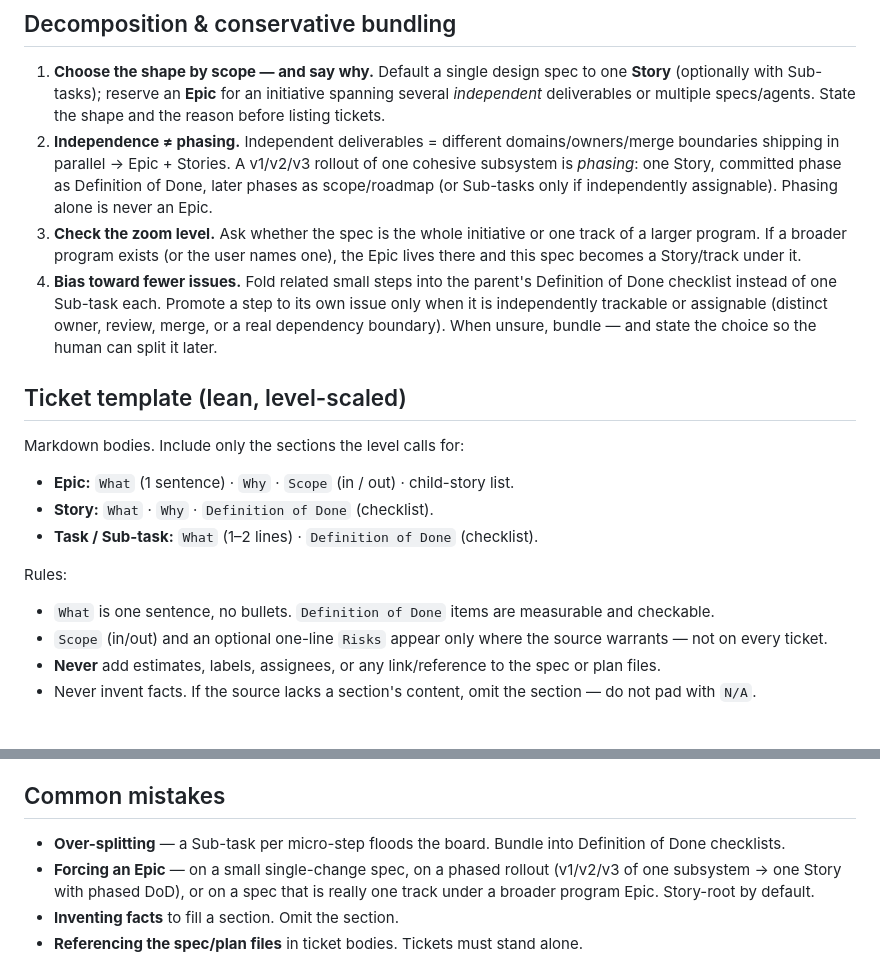
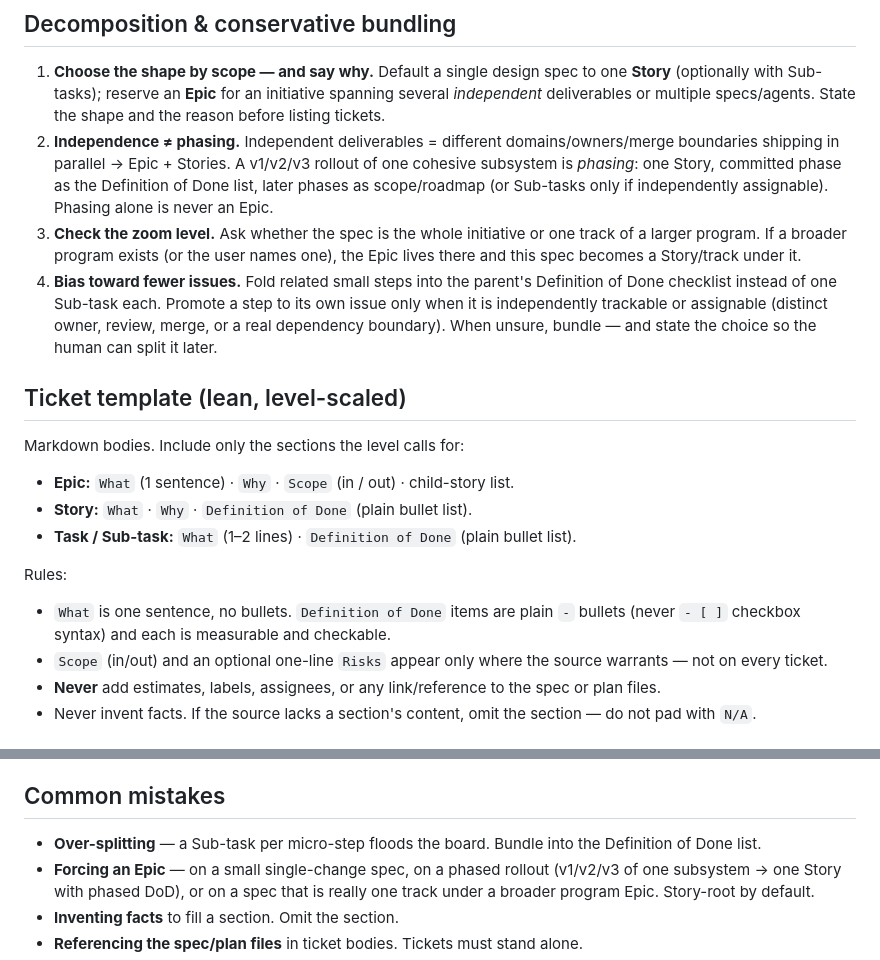
Before and after one commit to okruber/skills, a Markdown page: skills/jira-ticket-breakdown/SKILL.md, 2 parts joined by grey strips. Rendered like a GitHub page.

Commit message:
jira-ticket-breakdown: use plain bullets for Definition of Done, not checkboxes

```diff
--- a/skills/jira-ticket-breakdown/SKILL.md
+++ b/skills/jira-ticket-breakdown/SKILL.md
@@ -33,7 +33,7 @@ Project/board key is a create-time concern, not a drafting one — the ticket te
 ## Decomposition & conservative bundling
 
 1. **Choose the shape by scope — and say why.** Default a single design spec to one **Story** (optionally with Sub-tasks); reserve an **Epic** for an initiative spanning several *independent* deliverables or multiple specs/agents. State the shape and the reason before listing tickets.
-2. **Independence ≠ phasing.** Independent deliverables = different domains/owners/merge boundaries shipping in parallel → Epic + Stories. A v1/v2/v3 rollout of one cohesive subsystem is *phasing*: one Story, committed phase as Definition of Done, later phases as scope/roadmap (or Sub-tasks only if independently assignable). Phasing alone is never an Epic.
+2. **Independence ≠ phasing.** Independent deliverables = different domains/owners/merge boundaries shipping in parallel → Epic + Stories. A v1/v2/v3 rollout of one cohesive subsystem is *phasing*: one Story, committed phase as the Definition of Done list, later phases as scope/roadmap (or Sub-tasks only if independently assignable). Phasing alone is never an Epic.
 3. **Check the zoom level.** Ask whether the spec is the whole initiative or one track of a larger program. If a broader program exists (or the user names one), the Epic lives there and this spec becomes a Story/track under it.
 4. **Bias toward fewer issues.** Fold related small steps into the parent's Definition of Done checklist instead of one Sub-task each. Promote a step to its own issue only when it is independently trackable or assignable (distinct owner, review, merge, or a real dependency boundary). When unsure, bundle — and state the choice so the human can split it later.
 
@@ -42,12 +42,12 @@ Project/board key is a create-time concern, not a drafting one — the ticket te
 Markdown bodies. Include only the sections the level calls for:
 
 - **Epic:** `What` (1 sentence) · `Why` · `Scope` (in / out) · child-story list.
-- **Story:** `What` · `Why` · `Definition of Done` (checklist).
-- **Task / Sub-task:** `What` (1–2 lines) · `Definition of Done` (checklist).
+- **Story:** `What` · `Why` · `Definition of Done` (plain bullet list).
+- **Task / Sub-task:** `What` (1–2 lines) · `Definition of Done` (plain bullet list).
 
 Rules:
 
-- `What` is one sentence, no bullets. `Definition of Done` items are measurable and checkable.
+- `What` is one sentence, no bullets. `Definition of Done` items are plain `-` bullets (never `- [ ]` checkbox syntax) and each is measurable and checkable.
 - `Scope` (in/out) and an optional one-line `Risks` appear only where the source warrants — not on every ticket.
 - **Never** add estimates, labels, assignees, or any link/reference to the spec or plan files.
 - Never invent facts. If the source lacks a section's content, omit the section — do not pad with `N/A`.
@@ -65,7 +65,7 @@ Rules:
 
 ## Common mistakes
 
-- **Over-splitting** — a Sub-task per micro-step floods the board. Bundle into Definition of Done checklists.
+- **Over-splitting** — a Sub-task per micro-step floods the board. Bundle into the Definition of Done list.
 - **Forcing an Epic** — on a small single-change spec, on a phased rollout (v1/v2/v3 of one subsystem → one Story with phased DoD), or on a spec that is really one track under a broader program Epic. Story-root by default.
 - **Inventing facts** to fill a section. Omit the section.
 - **Referencing the spec/plan files** in ticket bodies. Tickets must stand alone.
```
